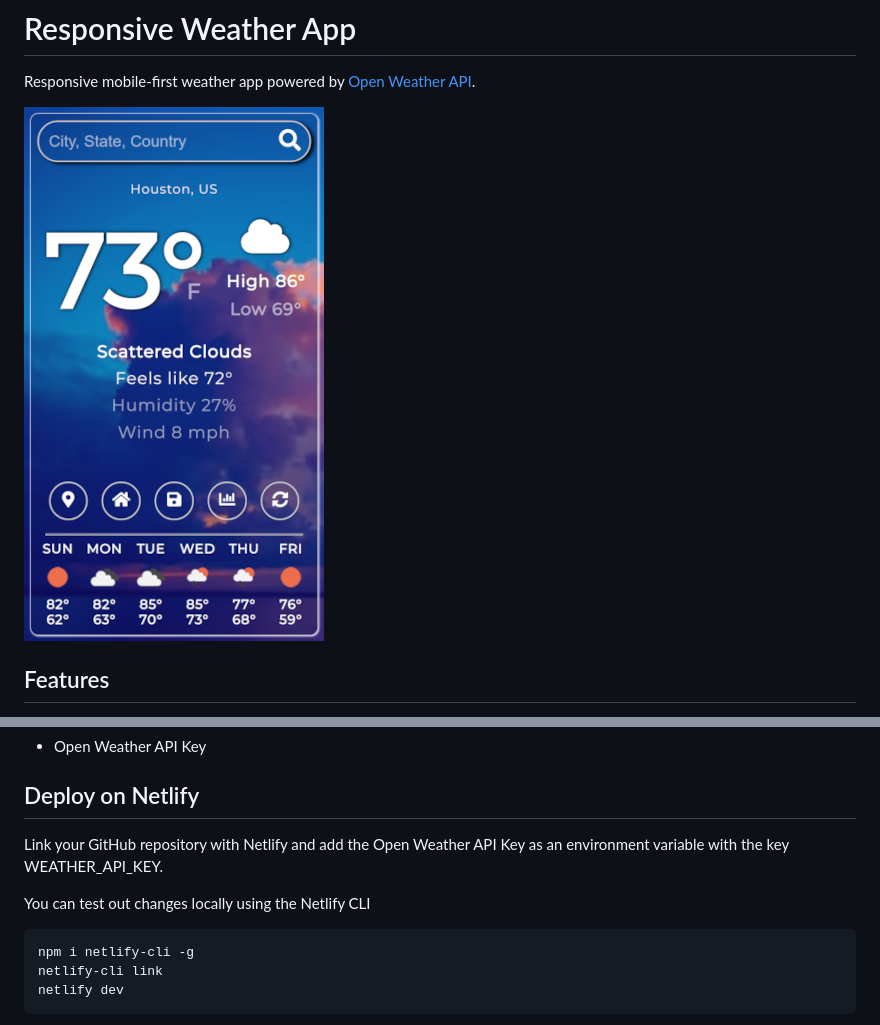
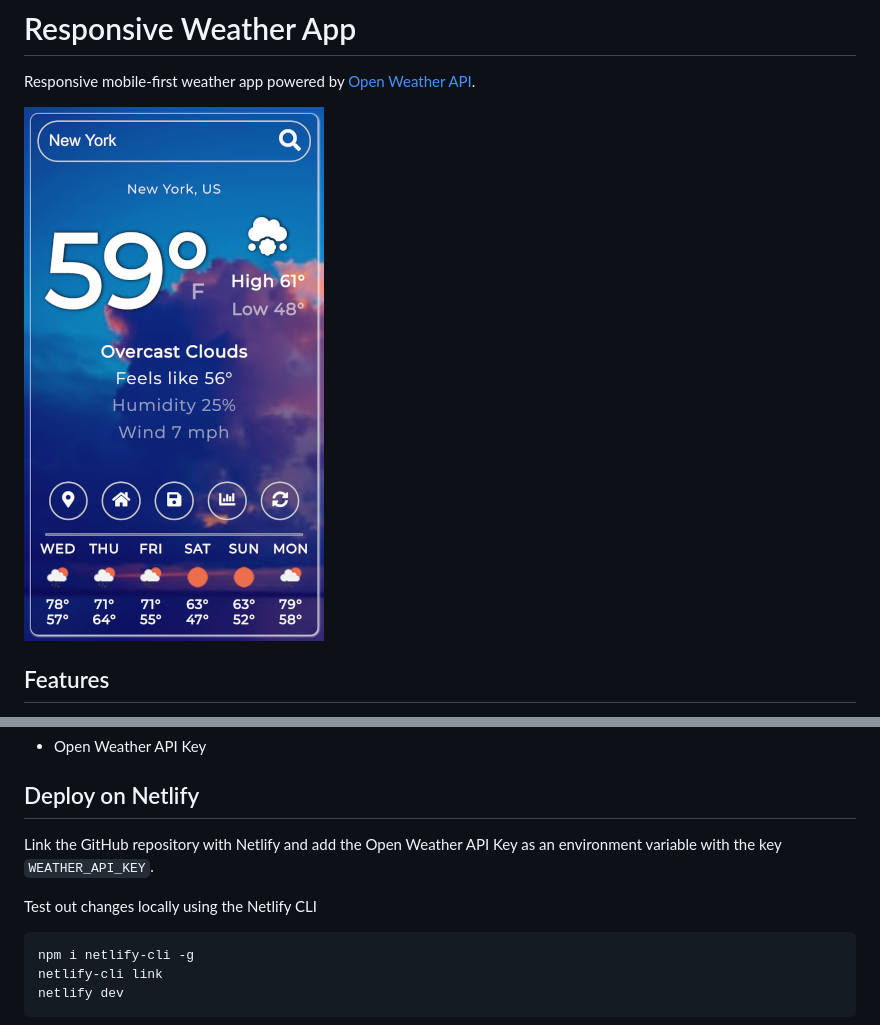
Before and after one commit to melburne/weather-app, a Markdown page: README.md, 2 parts joined by grey strips. Drawn GitHub-style; pictures changed too: screenshots/cloudy_screenshot.png (deleted), screenshots/overcast_clouds.png (added).

Commit message:
Add app screenshot to README

````diff
--- a/README.md
+++ b/README.md
@@ -2,7 +2,7 @@
 
 Responsive mobile-first weather app powered by [Open Weather API](https://openweathermap.org/api).
 
-![Scattered Clouds Screenshot](./screenshots/cloudy_screenshot.png)
+![Scattered Clouds Screenshot](./screenshots/overcast_clouds.png)
 
 
 ## Features
@@ -22,10 +22,10 @@ Responsive mobile-first weather app powered by [Open Weather API](https://openwe
 
 ## Deploy on Netlify
 
-Link your GitHub repository with Netlify and add the Open Weather API Key as an environment variable with the key
-WEATHER_API_KEY.
+Link the GitHub repository with Netlify and add the Open Weather API Key as an environment variable with the key
+`WEATHER_API_KEY`.
 
-You can test out changes locally using the Netlify CLI
+Test out changes locally using the Netlify CLI
 ```
 npm i netlify-cli -g
 netlify-cli link
````
